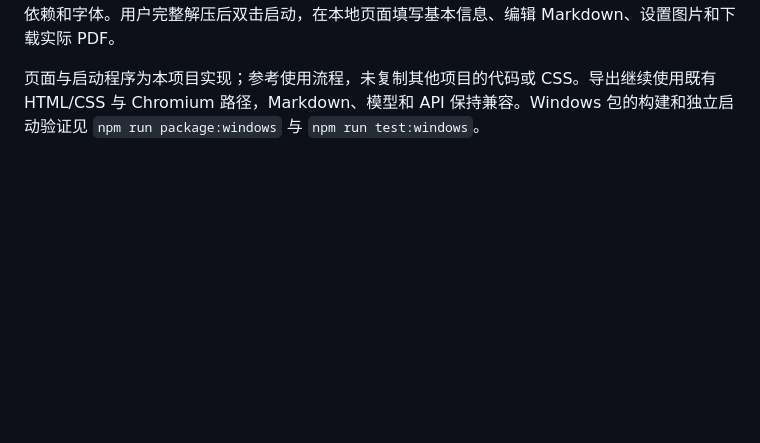
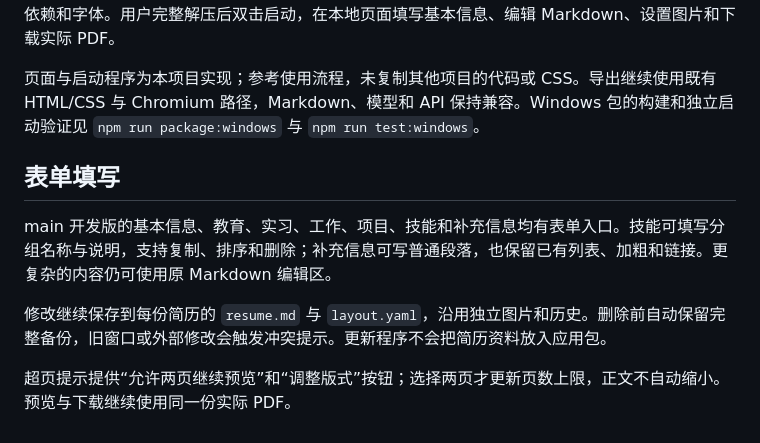
Before and after one commit to MoChiUaena/tech-resume-kit, a Markdown page: docs/usability.md, the part around the change. GitHub-like rendering; blank space fills up the shorter version.

```diff
--- a/docs/usability.md
+++ b/docs/usability.md
@@ -13,3 +13,11 @@
 v0.5.0 提供 Windows 10 / 11 x64 免安装 ZIP，包含启动程序、Node.js、锁定的 Chromium、依赖和字体。用户完整解压后双击启动，在本地页面填写基本信息、编辑 Markdown、设置图片和下载实际 PDF。
 
 页面与启动程序为本项目实现；参考使用流程，未复制其他项目的代码或 CSS。导出继续使用既有 HTML/CSS 与 Chromium 路径，Markdown、模型和 API 保持兼容。Windows 包的构建和独立启动验证见 `npm run package:windows` 与 `npm run test:windows`。
+
+## 表单填写
+
+main 开发版的基本信息、教育、实习、工作、项目、技能和补充信息均有表单入口。技能可填写分组名称与说明，支持复制、排序和删除；补充信息可写普通段落，也保留已有列表、加粗和链接。更复杂的内容仍可使用原 Markdown 编辑区。
+
+修改继续保存到每份简历的 `resume.md` 与 `layout.yaml`，沿用独立图片和历史。删除前自动保留完整备份，旧窗口或外部修改会触发冲突提示。更新程序不会把简历资料放入应用包。
+
+超页提示提供“允许两页继续预览”和“调整版式”按钮；选择两页才更新页数上限，正文不自动缩小。预览与下载继续使用同一份实际 PDF。
```
Also changed, not shown: README.md (+2 -0 lines), docs/changelog.md (+9 -0 lines), docs/images/editor.png, 14 other files.
